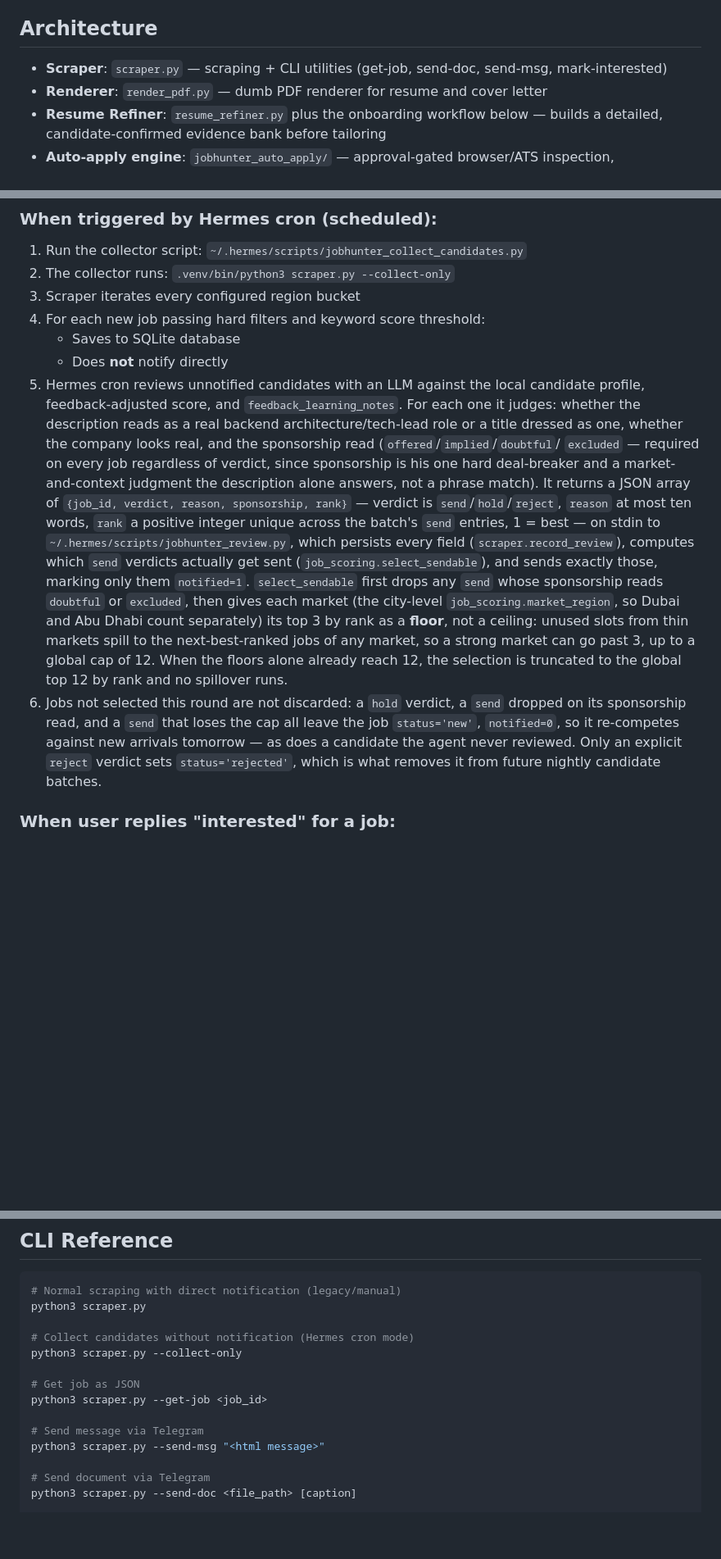
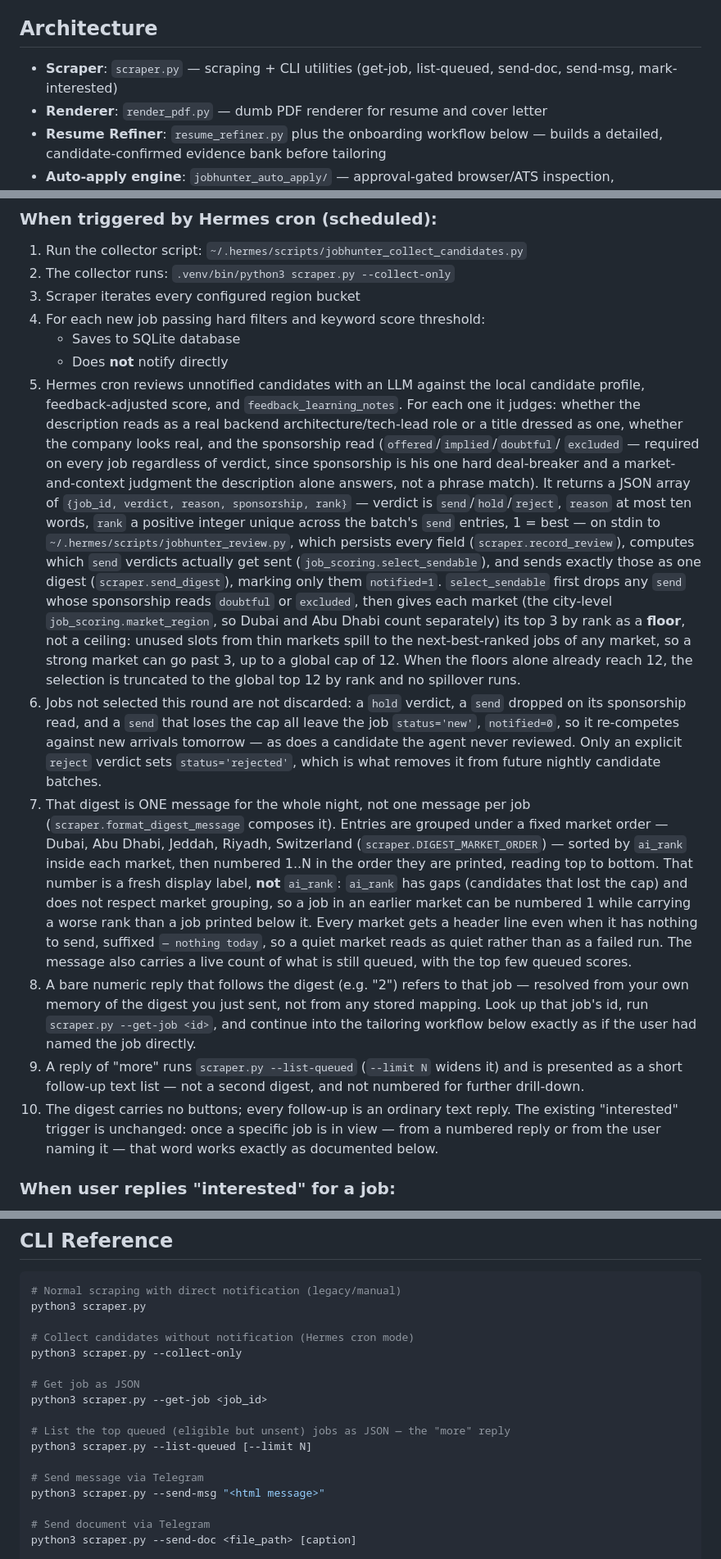
Before and after one commit to alabenkhlifa/JobHunter, a Markdown page: job-hunter.skill.md, 3 parts joined by grey strips. Shown at 82% size. Drawn GitHub-style; blank space fills up the shorter version.

Commit message:
Document the digest and text-reply drill-down in the skill
Buttons don't work in production (traced Hermes's own Telegram adapter:
it only recognizes its own internal callback prefixes, and
callback_handler.py isn't running). This documents the text-reply model
that uses the same path 'interested' already works through today.

```diff
--- a/job-hunter.skill.md
+++ b/job-hunter.skill.md
@@ -24,7 +24,7 @@ verdicts are persisted, and a mechanical top-per-market selection decides
 which of them are actually sent.
 
 ## Architecture
-- **Scraper**: `scraper.py` — scraping + CLI utilities (get-job, send-doc, send-msg, mark-interested)
+- **Scraper**: `scraper.py` — scraping + CLI utilities (get-job, list-queued, send-doc, send-msg, mark-interested)
 - **Renderer**: `render_pdf.py` — dumb PDF renderer for resume and cover letter
 - **Resume Refiner**: `resume_refiner.py` plus the onboarding workflow below — builds a detailed, candidate-confirmed evidence bank before tailoring
 - **Auto-apply engine**: `jobhunter_auto_apply/` — approval-gated browser/ATS inspection, upload/submit wrappers, and encrypted ATS credential vault
@@ -174,11 +174,11 @@ For each candidate job, the scraper fetches the full description and extracts:
 ### When triggered by Hermes cron (scheduled):
 1. Run the collector script: `~/.hermes/scripts/jobhunter_collect_candidates.py`
 2. The collector runs: `.venv/bin/python3 scraper.py --collect-only`
-2. Scraper iterates every configured region bucket
-3. For each new job passing hard filters and keyword score threshold:
+3. Scraper iterates every configured region bucket
+4. For each new job passing hard filters and keyword score threshold:
    - Saves to SQLite database
    - Does **not** notify directly
-4. Hermes cron reviews unnotified candidates with an LLM against the local
+5. Hermes cron reviews unnotified candidates with an LLM against the local
    candidate profile, feedback-adjusted score, and `feedback_learning_notes`.
    For each one it judges: whether the description reads as a real backend
    architecture/tech-lead role or a title dressed as one, whether the company
@@ -191,8 +191,8 @@ For each candidate job, the scraper fetches the full description and extracts:
    integer unique across the batch's `send` entries, 1 = best — on stdin to
    `~/.hermes/scripts/jobhunter_review.py`, which persists every field
    (`scraper.record_review`), computes which `send` verdicts actually get sent
-   (`job_scoring.select_sendable`), and sends exactly those, marking only them
-   `notified=1`.
+   (`job_scoring.select_sendable`), and sends exactly those as one digest
+   (`scraper.send_digest`), marking only them `notified=1`.
    `select_sendable` first drops any `send` whose sponsorship reads `doubtful`
    or `excluded`, then gives each market (the city-level
    `job_scoring.market_region`, so Dubai and Abu Dhabi count separately) its
@@ -201,12 +201,36 @@ For each candidate job, the scraper fetches the full description and extracts:
    past 3, up to a global cap of 12. When the floors alone already reach 12,
    the selection is truncated to the global top 12 by rank and no spillover
    runs.
-5. Jobs not selected this round are not discarded: a `hold` verdict, a `send`
+6. Jobs not selected this round are not discarded: a `hold` verdict, a `send`
    dropped on its sponsorship read, and a `send` that loses the cap all leave
    the job `status='new'`, `notified=0`, so it re-competes against new
    arrivals tomorrow — as does a candidate the agent never reviewed. Only an
    explicit `reject` verdict sets `status='rejected'`, which is what removes
    it from future nightly candidate batches.
+7. That digest is ONE message for the whole night, not one message per job
+   (`scraper.format_digest_message` composes it). Entries are grouped under a
+   fixed market order — Dubai, Abu Dhabi, Jeddah, Riyadh, Switzerland
+   (`scraper.DIGEST_MARKET_ORDER`) — sorted by `ai_rank` inside each market,
+   then numbered 1..N in the order they are printed, reading top to bottom.
+   That number is a fresh display label, **not** `ai_rank`: `ai_rank` has gaps
+   (candidates that lost the cap) and does not respect market grouping, so a
+   job in an earlier market can be numbered 1 while carrying a worse rank than
+   a job printed below it. Every market gets a header line even when it has
+   nothing to send, suffixed `— nothing today`, so a quiet market reads as
+   quiet rather than as a failed run. The message also carries a live count of
+   what is still queued, with the top few queued scores.
+8. A bare numeric reply that follows the digest (e.g. "2") refers to that job
+   — resolved from your own memory of the digest you just sent, not from any
+   stored mapping. Look up that job's id, run `scraper.py --get-job <id>`, and
+   continue into the tailoring workflow below exactly as if the user had named
+   the job directly.
+9. A reply of "more" runs `scraper.py --list-queued` (`--limit N` widens it)
+   and is presented as a short follow-up text list — not a second digest, and
+   not numbered for further drill-down.
+10. The digest carries no buttons; every follow-up is an ordinary text reply.
+    The existing "interested" trigger is unchanged: once a specific job is in
+    view — from a numbered reply or from the user naming it — that word works
+    exactly as documented below.
 
 ### When user replies "interested" for a job:
 Hermes/JobHunter handles the intelligent tailoring and safe apply preparation; scripts handle rendering, state tracking, and browser-page inspection.
@@ -320,6 +344,9 @@ python3 scraper.py --collect-only
 # Get job as JSON
 python3 scraper.py --get-job <job_id>
 
+# List the top queued (eligible but unsent) jobs as JSON — the "more" reply
+python3 scraper.py --list-queued [--limit N]
+
 # Send message via Telegram
 python3 scraper.py --send-msg "<html message>"
 
```
